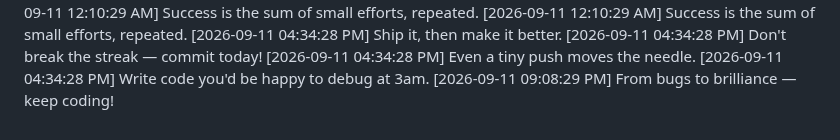
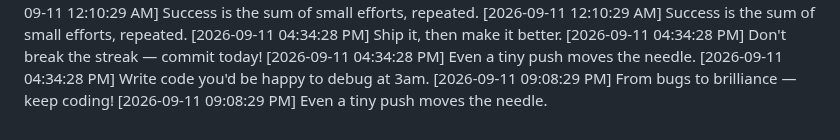
Before and after one commit to Niranjan266/green-squares-bot, a Markdown page: progress.md, the part around the change. Rendered like a GitHub page.

Commit message:
🔧 Tweaked, tuned, and tightened

```diff
--- a/progress.md
+++ b/progress.md
@@ -899,3 +899,4 @@
 [2026-09-11 04:34:28 PM] Even a tiny push moves the needle.
 [2026-09-11 04:34:28 PM] Write code you'd be happy to debug at 3am.
 [2026-09-11 09:08:29 PM] From bugs to brilliance — keep coding!
+[2026-09-11 09:08:29 PM] Even a tiny push moves the needle.
```
